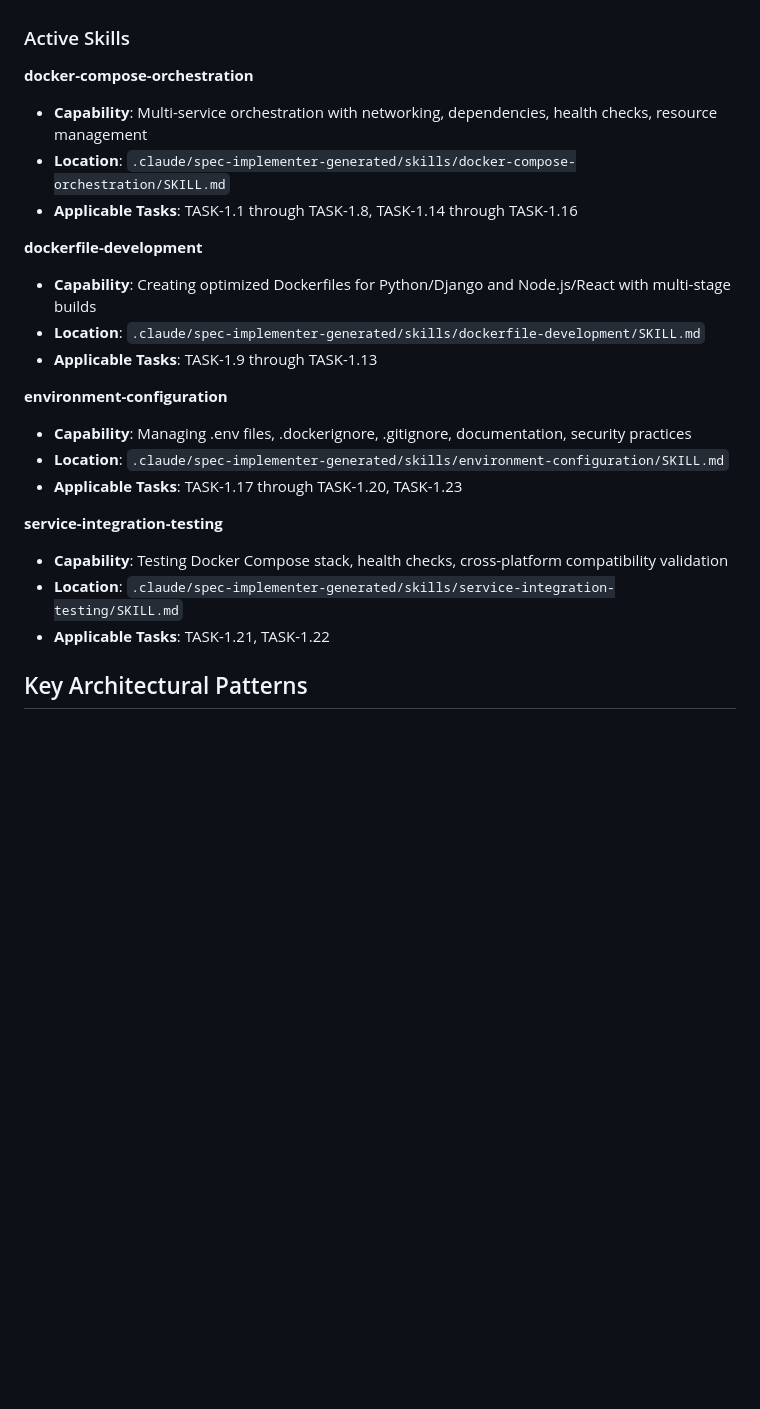
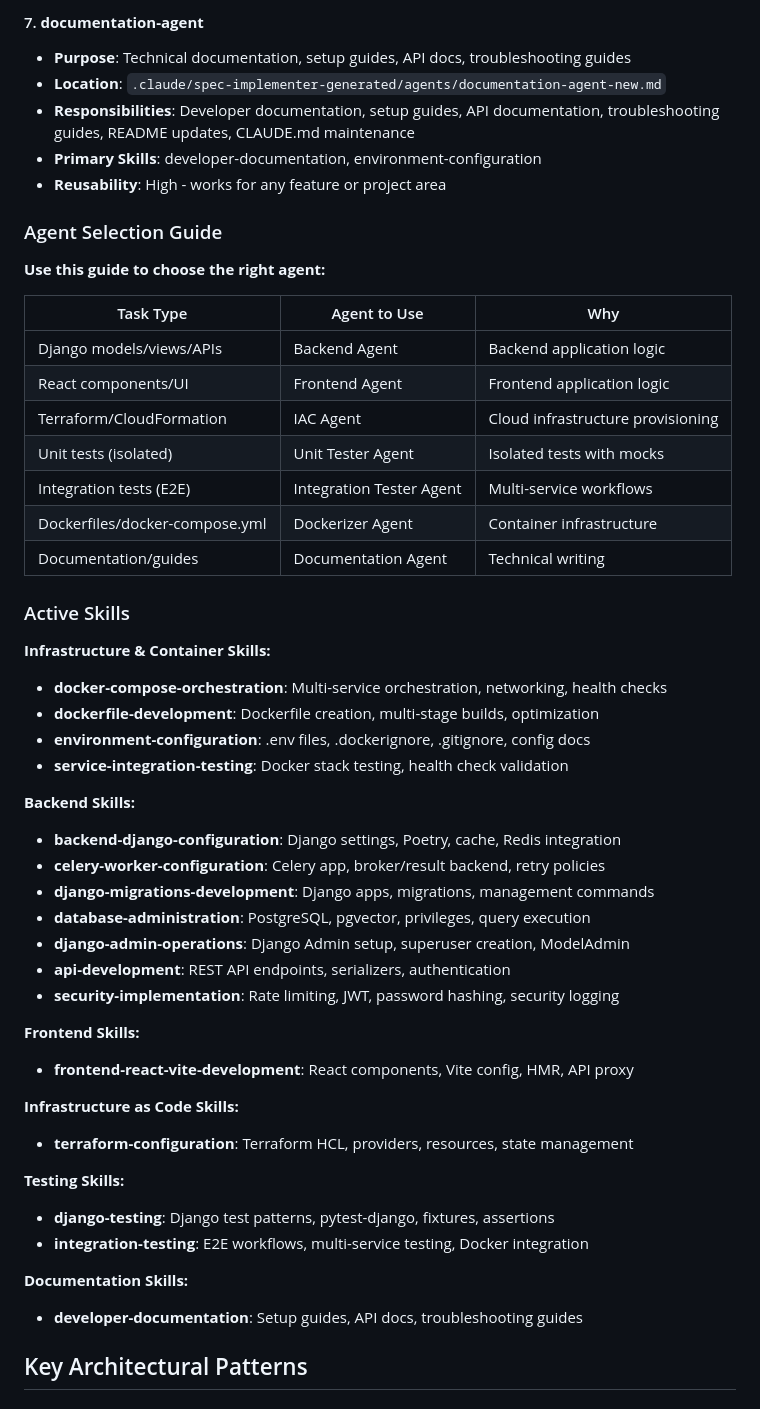
Before and after one commit to mrichaudeau/hack_auto_doc, a Markdown page: CLAUDE.md, the part around one of its changes. GitHub-like rendering; blank space fills up the shorter version.

```diff
--- a/CLAUDE.md
+++ b/CLAUDE.md
@@ -258,25 +299,53 @@ This project uses dynamically generated agents and skills for implementation tas
+#### 7. **documentation-agent**
+- **Purpose**: Technical documentation, setup guides, API docs, troubleshooting guides
+- **Location**: `.claude/spec-implementer-generated/agents/documentation-agent-new.md`
+- **Responsibilities**: Developer documentation, setup guides, API documentation, troubleshooting guides, README updates, CLAUDE.md maintenance
+- **Primary Skills**: developer-documentation, environment-configuration
+- **Reusability**: High - works for any feature or project area
+
+### Agent Selection Guide
+
+**Use this guide to choose the right agent:**
+
+| Task Type | Agent to Use | Why |
+|-----------|-------------|-----|
+| Django models/views/APIs | Backend Agent | Backend application logic |
+| React components/UI | Frontend Agent | Frontend application logic |
+| Terraform/CloudFormation | IAC Agent | Cloud infrastructure provisioning |
+| Unit tests (isolated) | Unit Tester Agent | Isolated tests with mocks |
+| Integration tests (E2E) | Integration Tester Agent | Multi-service workflows |
+| Dockerfiles/docker-compose.yml | Dockerizer Agent | Container infrastructure |
+| Documentation/guides | Documentation Agent | Technical writing |
 
 ### Active Skills
 
-**docker-compose-orchestration**
-- **Capability**: Multi-service orchestration with networking, dependencies, health checks, resource management
-- **Location**: `.claude/spec-implementer-generated/skills/docker-compose-orchestration/SKILL.md`
-- **Applicable Tasks**: TASK-1.1 through TASK-1.8, TASK-1.14 through TASK-1.16
+**Infrastructure & Container Skills:**
+- **docker-compose-orchestration**: Multi-service orchestration, networking, health checks
+- **dockerfile-development**: Dockerfile creation, multi-stage builds, optimization
+- **environment-configuration**: .env files, .dockerignore, .gitignore, config docs
+- **service-integration-testing**: Docker stack testing, health check validation
 
-**dockerfile-development**
-- **Capability**: Creating optimized Dockerfiles for Python/Django and Node.js/React with multi-stage builds
-- **Location**: `.claude/spec-implementer-generated/skills/dockerfile-development/SKILL.md`
-- **Applicable Tasks**: TASK-1.9 through TASK-1.13
+**Backend Skills:**
+- **backend-django-configuration**: Django settings, Poetry, cache, Redis integration
+- **celery-worker-configuration**: Celery app, broker/result backend, retry policies
+- **django-migrations-development**: Django apps, migrations, management commands
+- **database-administration**: PostgreSQL, pgvector, privileges, query execution
+- **django-admin-operations**: Django Admin setup, superuser creation, ModelAdmin
+- **api-development**: REST API endpoints, serializers, authentication
+- **security-implementation**: Rate limiting, JWT, password hashing, security logging
 
-**environment-configuration**
-- **Capability**: Managing .env files, .dockerignore, .gitignore, documentation, security practices
-- **Location**: `.claude/spec-implementer-generated/skills/environment-configuration/SKILL.md`
-- **Applicable Tasks**: TASK-1.17 through TASK-1.20, TASK-1.23
+**Frontend Skills:**
+- **frontend-react-vite-development**: React components, Vite config, HMR, API proxy
 
-**service-integration-testing**
-- **Capability**: Testing Docker Compose stack, health checks, cross-platform compatibility validation
-- **Location**: `.claude/spec-implementer-generated/skills/service-integration-testing/SKILL.md`
-- **Applicable Tasks**: TASK-1.21, TASK-1.22
+**Infrastructure as Code Skills:**
+- **terraform-configuration**: Terraform HCL, providers, resources, state management
+
+**Testing Skills:**
+- **django-testing**: Django test patterns, pytest-django, fixtures, assertions
+- **integration-testing**: E2E workflows, multi-service testing, Docker integration
+
+**Documentation Skills:**
+- **developer-documentation**: Setup guides, API docs, troubleshooting guides
 
 ## Key Architectural Patterns
 
```
Also changed, not shown: other parts of CLAUDE.md (+48 -7 lines).
